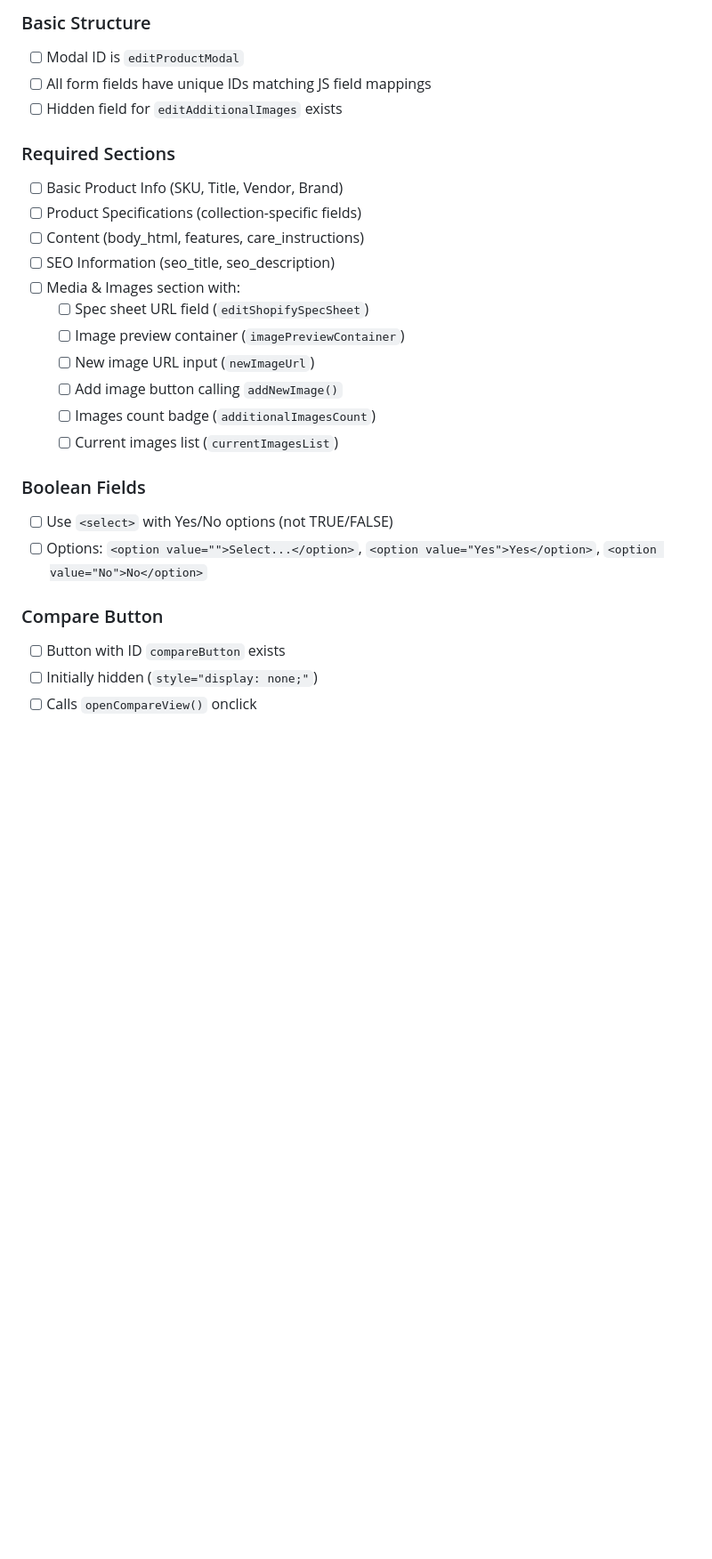
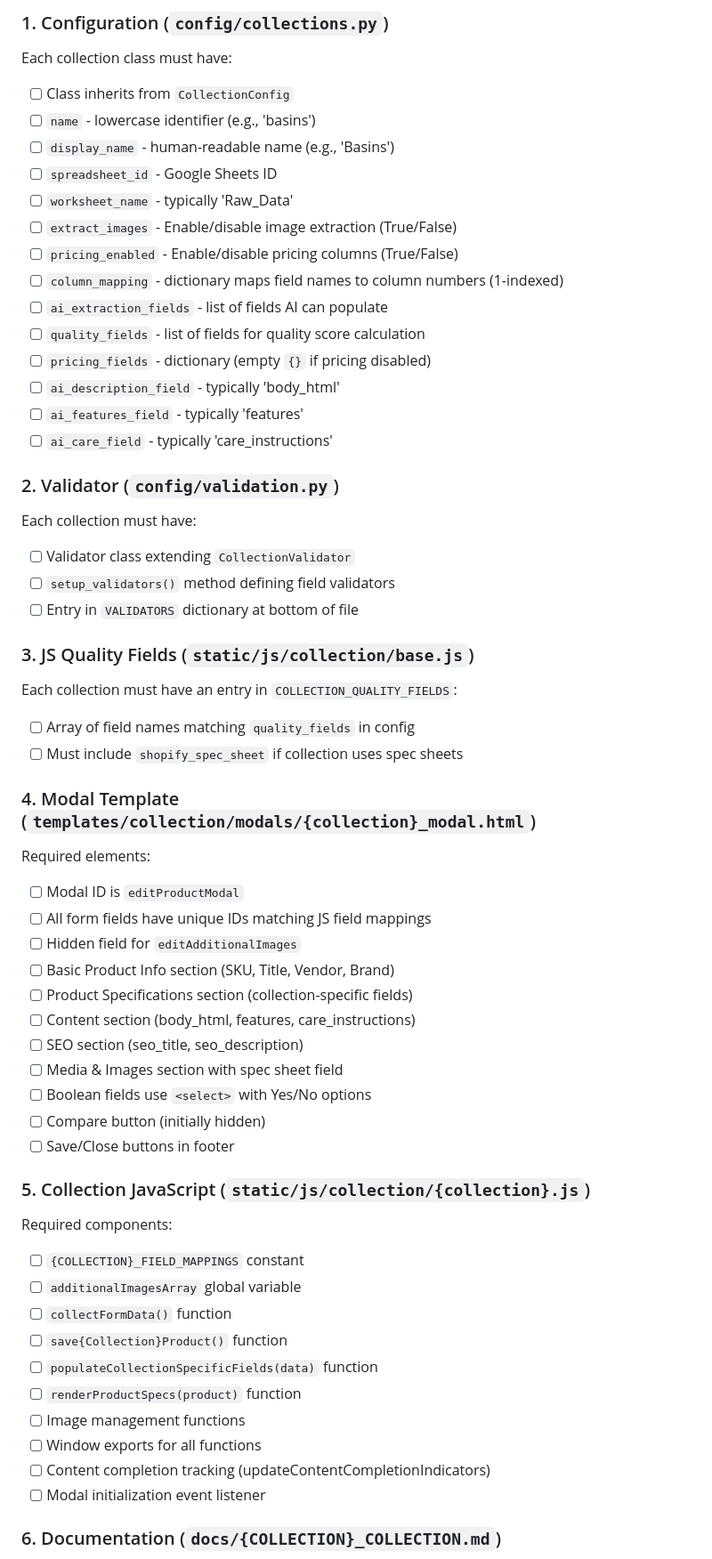
Before and after one commit to Scruffy40nil/Cass-Brothers_PIM, a Markdown page: docs/COLLECTION_IMPLEMENTATION_CHECKLIST.md, the part around one of its changes. Shown at 89% size. GitHub-like rendering; blank space fills up the shorter version.

```diff
--- a/docs/COLLECTION_IMPLEMENTATION_CHECKLIST.md
+++ b/docs/COLLECTION_IMPLEMENTATION_CHECKLIST.md
@@ -56,28 +123,63 @@ This checklist ensures all collections in the Cass Brothers PIM system are imple
 
-### Basic Structure
+### 1. Configuration (`config/collections.py`)
+
+Each collection class must have:
+- [ ] Class inherits from `CollectionConfig`
+- [ ] `name` - lowercase identifier (e.g., 'basins')
+- [ ] `display_name` - human-readable name (e.g., 'Basins')
+- [ ] `spreadsheet_id` - Google Sheets ID
+- [ ] `worksheet_name` - typically 'Raw_Data'
+- [ ] `extract_images` - Enable/disable image extraction (True/False)
+- [ ] `pricing_enabled` - Enable/disable pricing columns (True/False)
+- [ ] `column_mapping` - dictionary maps field names to column numbers (1-indexed)
+- [ ] `ai_extraction_fields` - list of fields AI can populate
+- [ ] `quality_fields` - list of fields for quality score calculation
+- [ ] `pricing_fields` - dictionary (empty `{}` if pricing disabled)
+- [ ] `ai_description_field` - typically 'body_html'
+- [ ] `ai_features_field` - typically 'features'
+- [ ] `ai_care_field` - typically 'care_instructions'
+
+### 2. Validator (`config/validation.py`)
+
+Each collection must have:
+- [ ] Validator class extending `CollectionValidator`
+- [ ] `setup_validators()` method defining field validators
+- [ ] Entry in `VALIDATORS` dictionary at bottom of file
+
+### 3. JS Quality Fields (`static/js/collection/base.js`)
+
+Each collection must have an entry in `COLLECTION_QUALITY_FIELDS`:
+- [ ] Array of field names matching `quality_fields` in config
+- [ ] Must include `shopify_spec_sheet` if collection uses spec sheets
+
+### 4. Modal Template (`templates/collection/modals/{collection}_modal.html`)
+
+Required elements:
 - [ ] Modal ID is `editProductModal`
 - [ ] All form fields have unique IDs matching JS field mappings
-- [ ] Hidden field for `editAdditionalImages` exists
+- [ ] Hidden field for `editAdditionalImages`
+- [ ] Basic Product Info section (SKU, Title, Vendor, Brand)
+- [ ] Product Specifications section (collection-specific fields)
+- [ ] Content section (body_html, features, care_instructions)
+- [ ] SEO section (seo_title, seo_description)
+- [ ] Media & Images section with spec sheet field
+- [ ] Boolean fields use `<select>` with Yes/No options
+- [ ] Compare button (initially hidden)
+- [ ] Save/Close buttons in footer
 
-### Required Sections
-- [ ] Basic Product Info (SKU, Title, Vendor, Brand)
-- [ ] Product Specifications (collection-specific fields)
-- [ ] Content (body_html, features, care_instructions)
-- [ ] SEO Information (seo_title, seo_description)
-- [ ] Media & Images section with:
-  - [ ] Spec sheet URL field (`editShopifySpecSheet`)
-  - [ ] Image preview container (`imagePreviewContainer`)
-  - [ ] New image URL input (`newImageUrl`)
-  - [ ] Add image button calling `addNewImage()`
-  - [ ] Images count badge (`additionalImagesCount`)
-  - [ ] Current images list (`currentImagesList`)
+### 5. Collection JavaScript (`static/js/collection/{collection}.js`)
 
-### Boolean Fields
-- [ ] Use `<select>` with Yes/No options (not TRUE/FALSE)
-- [ ] Options: `<option value="">Select...</option>`, `<option value="Yes">Yes</option>`, `<option value="No">No</option>`
+Required components:
+- [ ] `{COLLECTION}_FIELD_MAPPINGS` constant
+- [ ] `additionalImagesArray` global variable
+- [ ] `collectFormData()` function
+- [ ] `save{Collection}Product()` function
+- [ ] `populateCollectionSpecificFields(data)` function
+- [ ] `renderProductSpecs(product)` function
+- [ ] Image management functions
+- [ ] Window exports for all functions
+- [ ] Content completion tracking (updateContentCompletionIndicators)
+- [ ] Modal initialization event listener
 
-### Compare Button
-- [ ] Button with ID `compareButton` exists
-- [ ] Initially hidden (`style="display: none;"`)
-- [ ] Calls `openCompareView()` onclick
+### 6. Documentation (`docs/{COLLECTION}_COLLECTION.md`)
 
```
Also changed, not shown: other parts of docs/COLLECTION_IMPLEMENTATION_CHECKLIST.md (+157 -227 lines).
